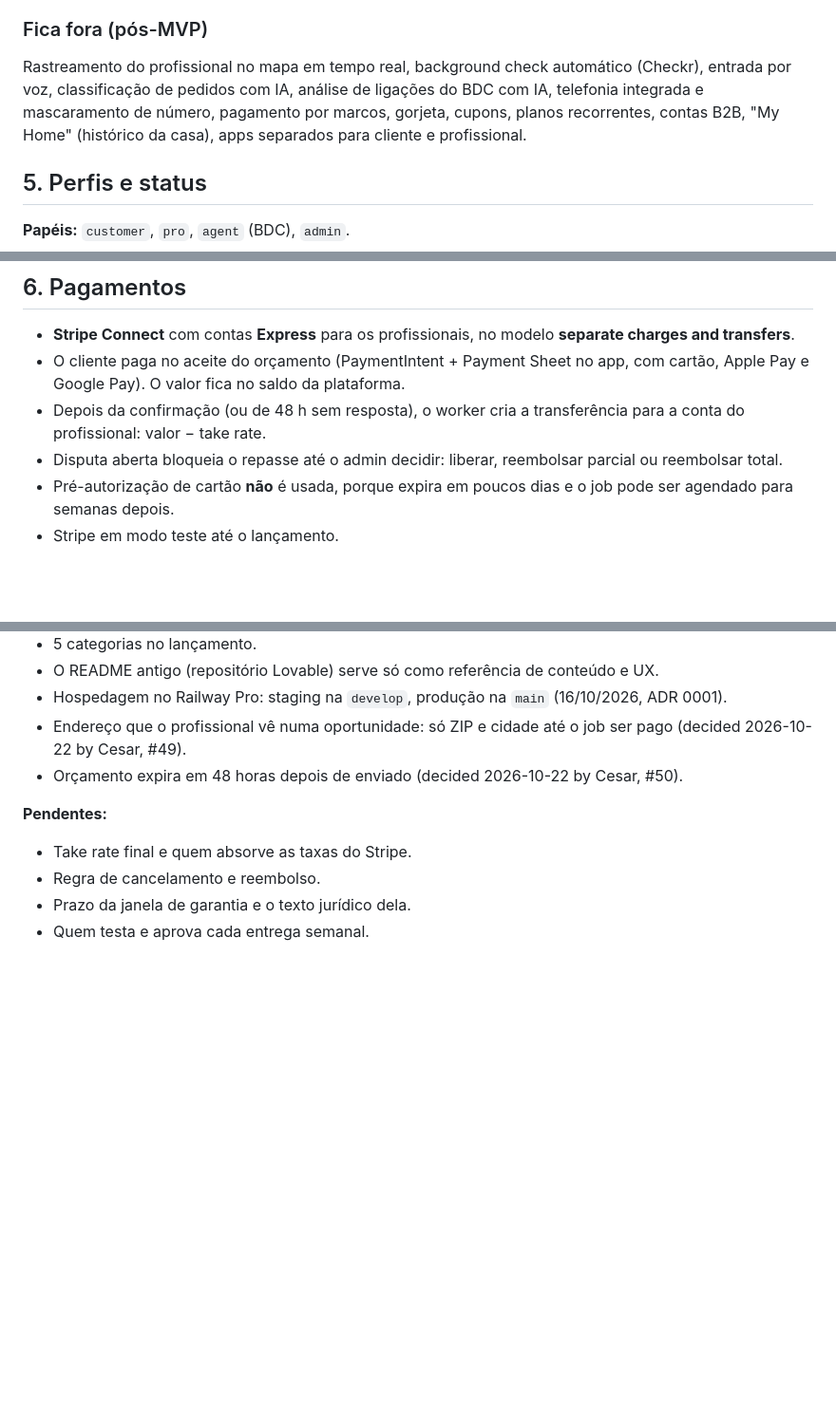
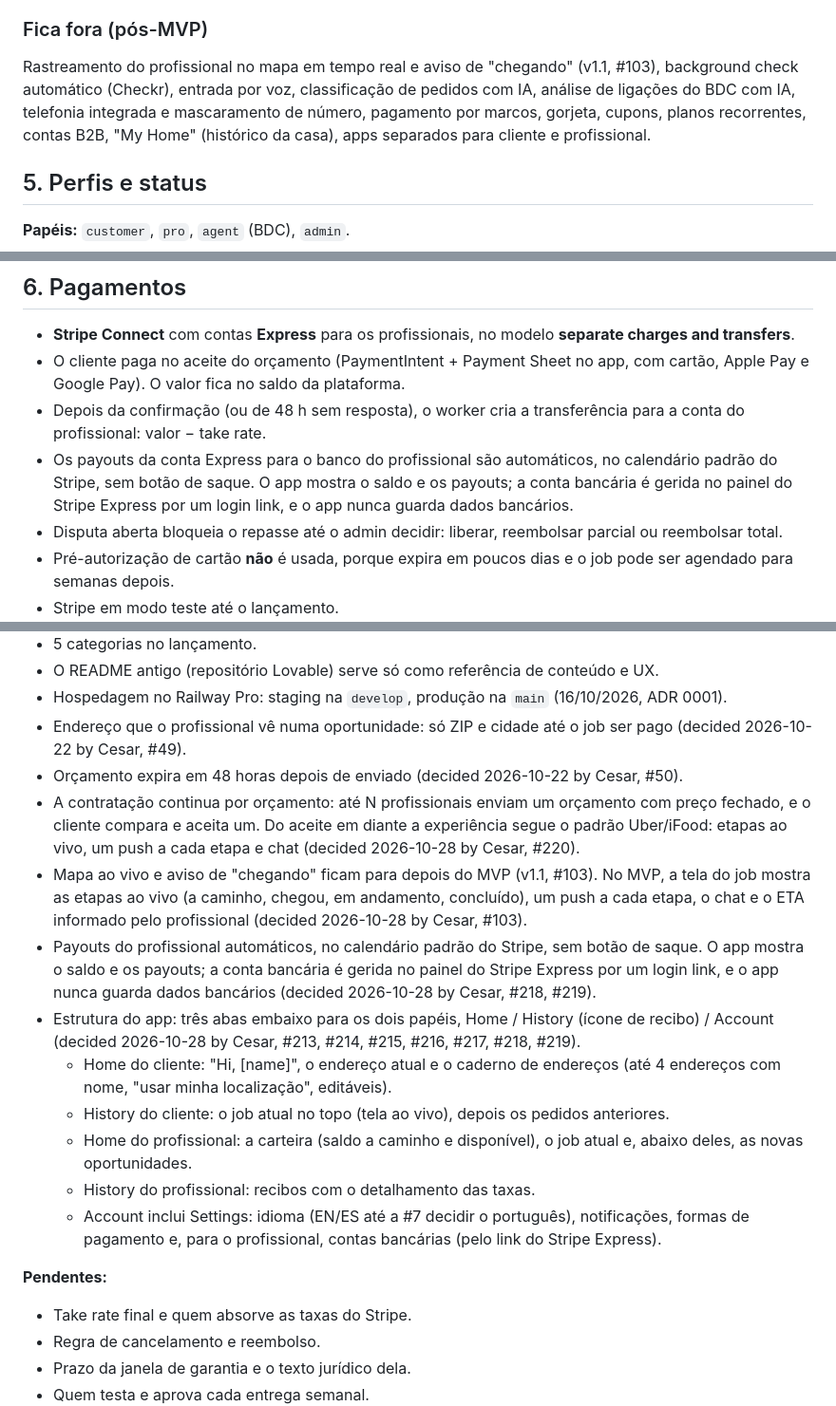
Before and after one commit to SameDay-Org/jack-fix-it, a Markdown page: docs/jack-fix-it-contexto.md, 3 parts joined by grey strips. Shown at 95% size. Rendered like a GitHub page; blank space fills up the shorter version.

```diff
--- a/docs/jack-fix-it-contexto.md
+++ b/docs/jack-fix-it-contexto.md
@@ -55,7 +55,7 @@ House Cleaning, Handyman, Painting, Lawn & Landscaping, Moving & Assembly. Categ
 
 ### Fica fora (pós-MVP)
 
-Rastreamento do profissional no mapa em tempo real, background check automático (Checkr), entrada por voz, classificação de pedidos com IA, análise de ligações do BDC com IA, telefonia integrada e mascaramento de número, pagamento por marcos, gorjeta, cupons, planos recorrentes, contas B2B, "My Home" (histórico da casa), apps separados para cliente e profissional.
+Rastreamento do profissional no mapa em tempo real e aviso de "chegando" (v1.1, #103), background check automático (Checkr), entrada por voz, classificação de pedidos com IA, análise de ligações do BDC com IA, telefonia integrada e mascaramento de número, pagamento por marcos, gorjeta, cupons, planos recorrentes, contas B2B, "My Home" (histórico da casa), apps separados para cliente e profissional.
 
 ## 5. Perfis e status
 
@@ -93,6 +93,7 @@ Rastreamento do profissional no mapa em tempo real, background check automático
 - **Stripe Connect** com contas **Express** para os profissionais, no modelo **separate charges and transfers**.
 - O cliente paga no aceite do orçamento (PaymentIntent + Payment Sheet no app, com cartão, Apple Pay e Google Pay). O valor fica no saldo da plataforma.
 - Depois da confirmação (ou de 48 h sem resposta), o worker cria a transferência para a conta do profissional: valor − take rate.
+- Os payouts da conta Express para o banco do profissional são automáticos, no calendário padrão do Stripe, sem botão de saque. O app mostra o saldo e os payouts; a conta bancária é gerida no painel do Stripe Express por um login link, e o app nunca guarda dados bancários.
 - Disputa aberta bloqueia o repasse até o admin decidir: liberar, reembolsar parcial ou reembolsar total.
 - Pré-autorização de cartão **não** é usada, porque expira em poucos dias e o job pode ser agendado para semanas depois.
 - Stripe em modo teste até o lançamento.
@@ -176,6 +177,15 @@ O detalhe completo está no plano. Tabelas principais:
 - Hospedagem no Railway Pro: staging na `develop`, produção na `main` (16/10/2026, ADR 0001).
 - Endereço que o profissional vê numa oportunidade: só ZIP e cidade até o job ser pago (decided 2026-10-22 by Cesar, #49).
 - Orçamento expira em 48 horas depois de enviado (decided 2026-10-22 by Cesar, #50).
+- A contratação continua por orçamento: até N profissionais enviam um orçamento com preço fechado, e o cliente compara e aceita um. Do aceite em diante a experiência segue o padrão Uber/iFood: etapas ao vivo, um push a cada etapa e chat (decided 2026-10-28 by Cesar, #220).
+- Mapa ao vivo e aviso de "chegando" ficam para depois do MVP (v1.1, #103). No MVP, a tela do job mostra as etapas ao vivo (a caminho, chegou, em andamento, concluído), um push a cada etapa, o chat e o ETA informado pelo profissional (decided 2026-10-28 by Cesar, #103).
+- Payouts do profissional automáticos, no calendário padrão do Stripe, sem botão de saque. O app mostra o saldo e os payouts; a conta bancária é gerida no painel do Stripe Express por um login link, e o app nunca guarda dados bancários (decided 2026-10-28 by Cesar, #218, #219).
+- Estrutura do app: três abas embaixo para os dois papéis, Home / History (ícone de recibo) / Account (decided 2026-10-28 by Cesar, #213, #214, #215, #216, #217, #218, #219).
+  - Home do cliente: "Hi, [name]", o endereço atual e o caderno de endereços (até 4 endereços com nome, "usar minha localização", editáveis).
+  - History do cliente: o job atual no topo (tela ao vivo), depois os pedidos anteriores.
+  - Home do profissional: a carteira (saldo a caminho e disponível), o job atual e, abaixo deles, as novas oportunidades.
+  - History do profissional: recibos com o detalhamento das taxas.
+  - Account inclui Settings: idioma (EN/ES até a #7 decidir o português), notificações, formas de pagamento e, para o profissional, contas bancárias (pelo link do Stripe Express).
 
 **Pendentes:**
 
```
Also changed, not shown: other parts of docs/jack-fix-it-contexto.md (+1 -0 lines), docs/glossary.md (+6 -0 lines), docs/mvp-plan.md (+8 -8 lines).
